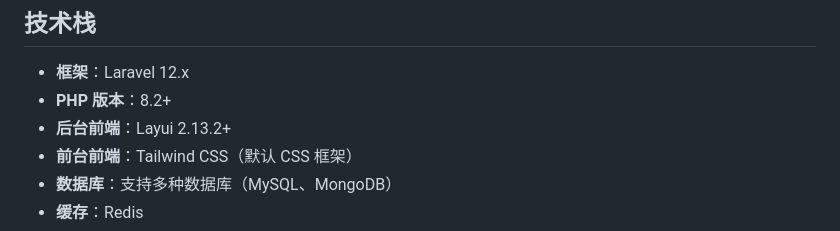
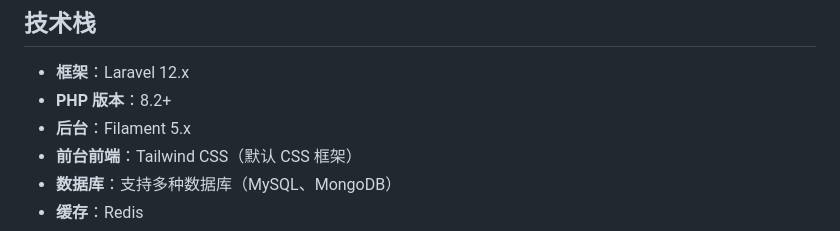
Before and after one commit to larva-cool/laravel-skeleton, a Markdown page: .trae/rules/project_rules.md, the part around the change. Drawn GitHub-style.

Commit message:
docs: 更新项目规则中的技术栈信息
将后台前端框架从 Layui 更新为 Filament 5.x

```diff
--- a/.trae/rules/project_rules.md
+++ b/.trae/rules/project_rules.md
@@ -6,7 +6,7 @@
 ## 技术栈
 - **框架**：Laravel 12.x
 - **PHP 版本**：8.2+
-- **后台前端**：Layui 2.13.2+
+- **后台**：Filament 5.x
 - **前台前端**：Tailwind CSS（默认 CSS 框架）
 - **数据库**：支持多种数据库（MySQL、MongoDB）
 - **缓存**：Redis
```
